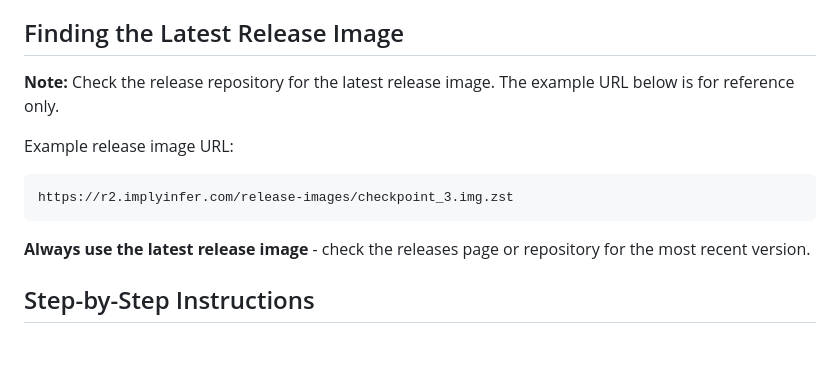
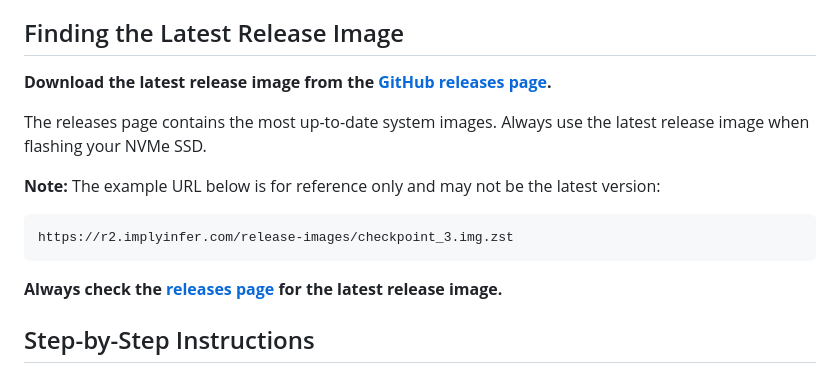
Before and after one commit to implyinfer/jetson-orin-nano-field-kit, a Markdown page: FLASH_NVME.md, the part around the change. Rendered like a GitHub page; blank space fills up the shorter version.

````diff
--- a/FLASH_NVME.md
+++ b/FLASH_NVME.md
@@ -19,14 +19,16 @@ This guide provides step-by-step instructions for flashing a Jetson system image
 
 ## Finding the Latest Release Image
 
-**Note:** Check the release repository for the latest release image. The example URL below is for reference only.
+**Download the latest release image from the [GitHub releases page](https://github.com/implyinfer/jetson-orin-nano-field-kit/releases).**
 
-Example release image URL:
+The releases page contains the most up-to-date system images. Always use the latest release image when flashing your NVMe SSD.
+
+**Note:** The example URL below is for reference only and may not be the latest version:
 ```
 https://r2.implyinfer.com/release-images/checkpoint_3.img.zst
 ```
 
-**Always use the latest release image** - check the releases page or repository for the most recent version.
+**Always check the [releases page](https://github.com/implyinfer/jetson-orin-nano-field-kit/releases) for the latest release image.**
 
 ## Step-by-Step Instructions
 
````
Also changed, not shown: README.md (+11 -3 lines).
